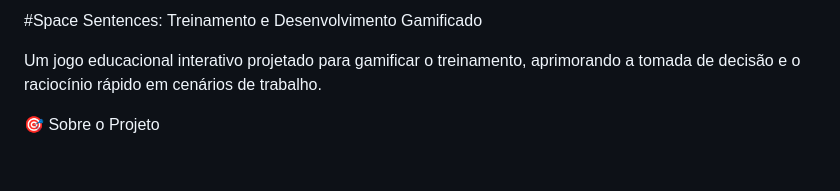
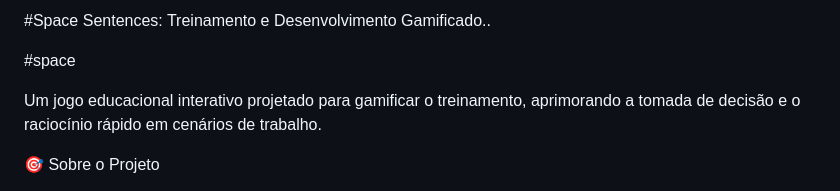
Before and after one commit to Illichs/game-estellar, a Markdown page: README.md, the part around the change. Rendered like a GitHub page; blank space fills up the shorter version.

```diff
--- a/README.md
+++ b/README.md
@@ -1,6 +1,11 @@
-#Space Sentences: Treinamento e Desenvolvimento Gamificado
+#Space Sentences: Treinamento e Desenvolvimento Gamificado..
+
+#space
 
 Um jogo educacional interativo projetado para gamificar o treinamento, aprimorando a tomada de decisão e o raciocínio rápido em cenários de trabalho.
+
+
+
 
 🎯 Sobre o Projeto
 
```
